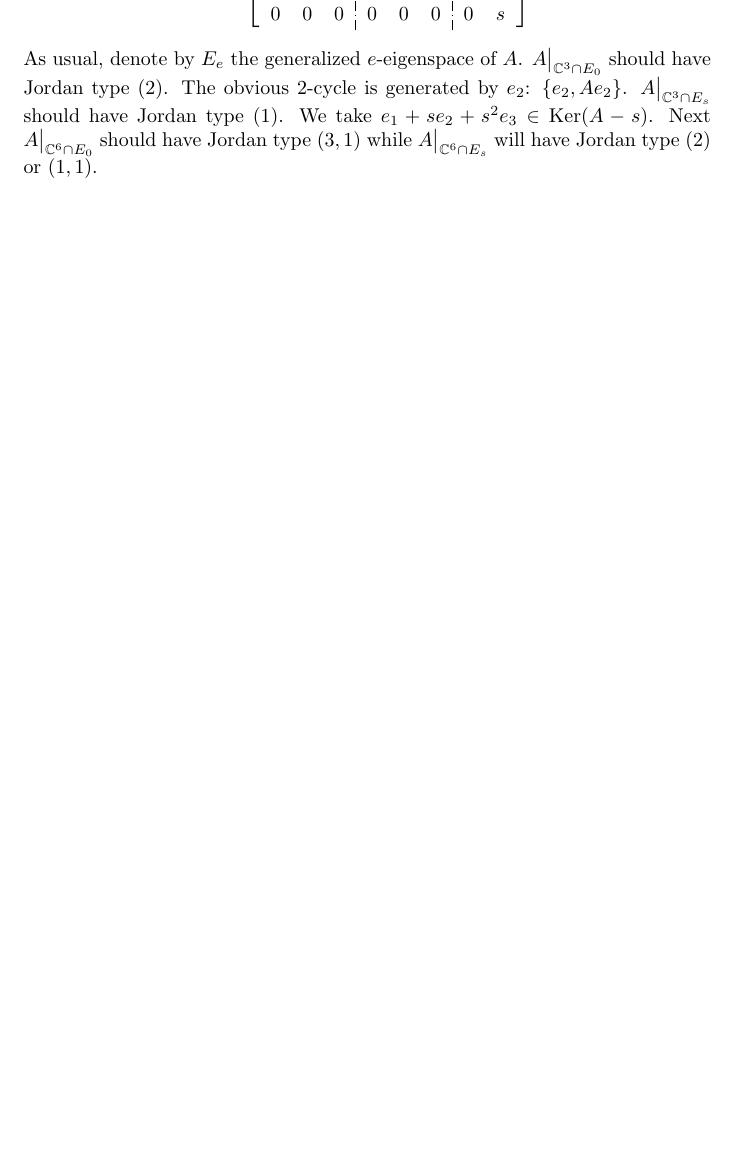
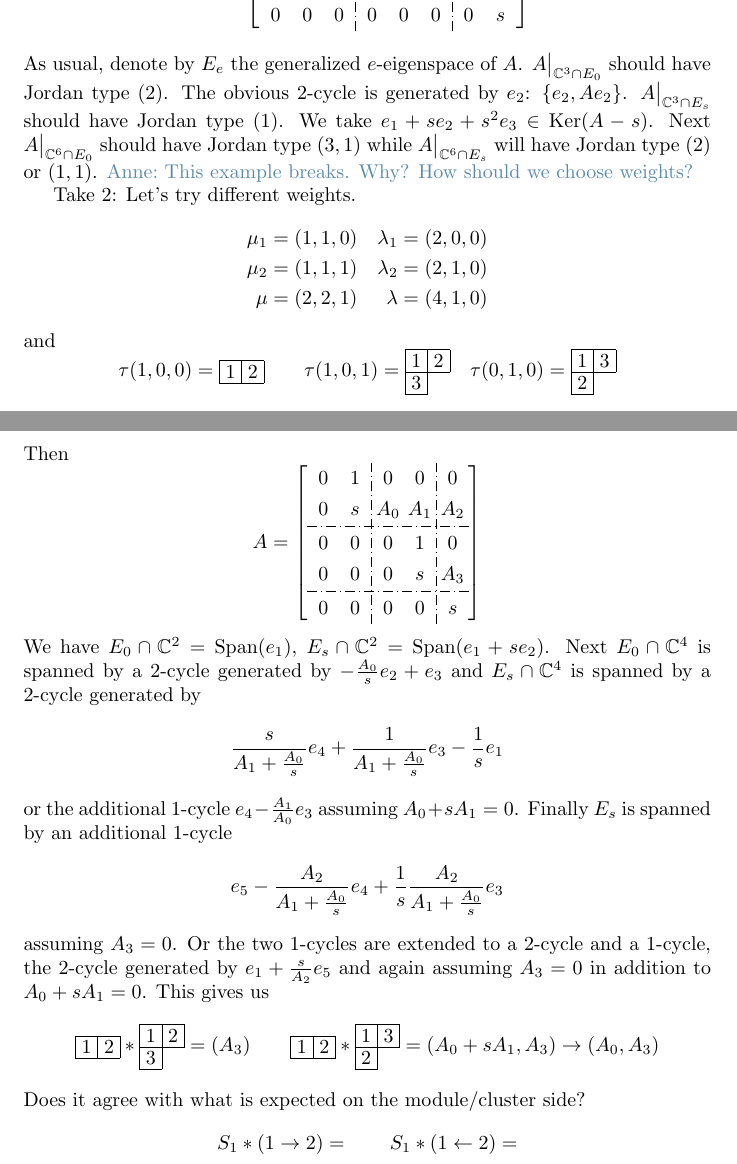
Before and after one commit to annedranowski/mvybd, a LaTeX problem sheet (examples.tex): part of page 8 of 10 before the commit and two parts of pages 9 and 10 of 12 after it, the two joined at a grey line, cut so that both start at the same text, the shorter picture padded with empty space. Compiled offline with pdfLaTeX.

Commit message:
styling and module side

```diff
--- a/examples.tex
+++ b/examples.tex
@@ -480,7 +480,48 @@ Equivalent linear algebra question(?): If $p(t,t-s) = p_1(t)p_2(t-s)$ then how a
     %       &   &   &   &   &   & 0 & s
     % \end{bmatrix}
     \]
-As usual, denote by $E_e$ the generalized $e$-eigenspace of $A$. $A\big|_{\CC^3\cap E_0}$ should have Jordan type $(2)$. The obvious 2-cycle is generated by $e_2$: $\{e_2, A e_2\}$. $A\big|_{\CC^3\cap E_s}$ should have Jordan type $(1)$. We take $e_1 + se_2 + s^2 e_3 \in\Ker(A-s)$. Next $A\big|_{\CC^6\cap E_0}$ should have Jordan type $(3,1)$ while $A\big|_{\CC^6\cap E_s}$ will have Jordan type $(2)$ or $(1,1)$.
+As usual, denote by $E_e$ the generalized $e$-eigenspace of $A$. $A\big|_{\CC^3\cap E_0}$ should have Jordan type $(2)$. The obvious 2-cycle is generated by $e_2$: $\{e_2, A e_2\}$. $A\big|_{\CC^3\cap E_s}$ should have Jordan type $(1)$. We take $e_1 + se_2 + s^2 e_3 \in\Ker(A-s)$. Next $A\big|_{\CC^6\cap E_0}$ should have Jordan type $(3,1)$ while $A\big|_{\CC^6\cap E_s}$ will have Jordan type $(2)$ or $(1,1)$. \acom{This example breaks. Why? How should we choose weights?}
+
+Take 2: Let's try different weights.
+\[
+\begin{aligned}
+    \mu_1 &= (1,1,0) & \lambda_1 &= (2,0,0) \\
+    \mu_2 &= (1,1,1) & \lambda_2 &= (2,1,0) \\
+    \mu &= (2,2,1) & \lambda &= (4,1,0)
+\end{aligned}
+\]
+and
+\[
+\tau(1,0,0) = \young(12) \qquad \tau(1,0,1) = \young(12,3) \quad \tau(0,1,0) = \young(13,2)
+\]
+Then
+\[
+A = \left[\begin{BMAT}(e){cc;cc;c}{cc;cc;c}
+    0 & 1 & 0 & 0 & 0\\
+    0 & s & A_0 & A_1 & A_2\\
+    0 & 0 & 0 & 1 & 0\\
+    0 & 0 & 0 & s & A_3\\
+    0 & 0 & 0 & 0 & s
+    \end{BMAT}\right]
+\]
+We have $E_0 \cap \CC^2 = \Sp(e_1)$, $E_s \cap \CC^2 = \Sp(e_1 + se_2)$. Next $E_0 \cap \CC^4$ is spanned by a 2-cycle generated by $-\frac{A_0} s e_2 + e_3$ and $E_s \cap \CC^4$ is spanned by a 2-cycle generated by
+$$
+\frac{s}{A_1 + \frac{A_0}{s}}e_4 + \frac{1}{A_1 + \frac{A_0}{s}} e_3 - \frac 1 s e_1
+$$
+or the additional 1-cycle $e_4 - \frac{A_1}{A_0} e_3$ assuming $A_0 + sA_1 = 0$.
+Finally $E_s$ is spanned by an additional 1-cycle
+$$
+e_5 - \frac{A_2}{A_1 + \frac{A_0}{s}} e_4 + \frac 1 s \frac{A_2}{A_1 + \frac{A_0}{s}}e_3
+$$
+assuming $A_3 = 0$. Or the two 1-cycles are extended to a 2-cycle and a 1-cycle, the 2-cycle generated by $e_1 + \frac s {A_2} e_5$ and again assuming $A_3 = 0$ in addition to $A_0 + sA_1 = 0$.
+This gives us
+\[
+    \young(12) \ast \young(12,3) = (A_3) \qquad \young(12) \ast \young(13,2) = (A_0 + sA_1 , A_3) \to (A_0 , A_3)
+\]
+Does it agree with what is expected on the module/cluster side?
+\[
+S_1 \ast (1\to 2) = \qquad S_1 \ast (1\leftarrow 2) =
+\]
 % This means we'll be extending the 2-cycle $\{e_2, e_1\}$ to a 3-cycle, and adding a 1-cycle to $E_0\cap\CC^3$. The new 1-cycle must be $\{e_4\}$. \acom{Why?} Hence our first equation: $A_0 = 0$. As to the 3-cycle, it can only be generated by $e_5$, i.e.\ the original 2-cycle is modified: $\{e_5 \mapsto A_1 e_3 + e_4 \mapsto \}$
 % TODO: Make a table
 %
```
Also changed, not shown: examples.pdf, examples.tex (4 more changed lines), 1 other file.
